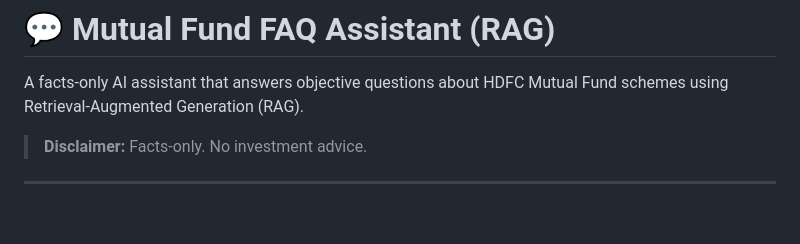
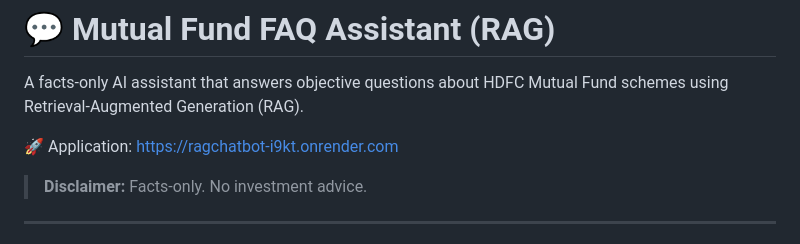
Before and after one commit to debugeverylimit/RAGChatBot, a Markdown page: README.md, the part around the change. Rendered like a GitHub page; blank space fills up the shorter version.

Commit message:
Update README.md with the live link

```diff
--- a/README.md
+++ b/README.md
@@ -1,6 +1,8 @@
 # 💬 Mutual Fund FAQ Assistant (RAG)
 
 A facts-only AI assistant that answers objective questions about HDFC Mutual Fund schemes using Retrieval-Augmented Generation (RAG).
+
+🚀 Application: https://ragchatbot-i9kt.onrender.com
 
 > **Disclaimer:** Facts-only. No investment advice.
 
```
